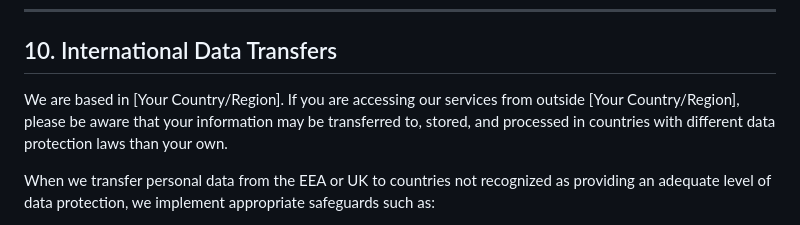
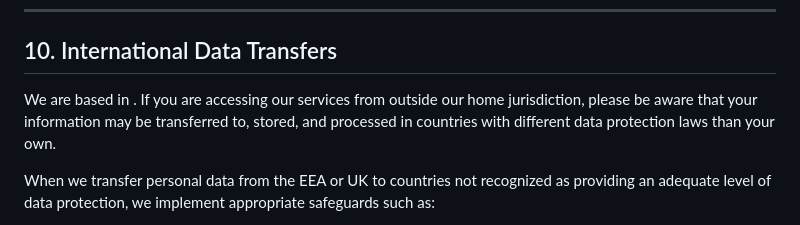
Before and after one commit to codejonasing/privacy-policy, a Markdown page: PRIVACY_POLICY.md, the part around one of its changes. Drawn GitHub-style.

```diff
--- a/PRIVACY_POLICY.md
+++ b/PRIVACY_POLICY.md
@@ -191,7 +191,7 @@ Our services are not directed to children under the age of 13 (or under 16 in th
 
 ## 10. International Data Transfers
 
-We are based in [Your Country/Region]. If you are accessing our services from outside [Your Country/Region], please be aware that your information may be transferred to, stored, and processed in countries with different data protection laws than your own.
+We are based in <!-- TODO: insert company country/region -->. If you are accessing our services from outside our home jurisdiction, please be aware that your information may be transferred to, stored, and processed in countries with different data protection laws than your own.
 
 When we transfer personal data from the EEA or UK to countries not recognized as providing an adequate level of data protection, we implement appropriate safeguards such as:
 
```
Also changed, not shown: other parts of PRIVACY_POLICY.md (+1 -1 lines).
